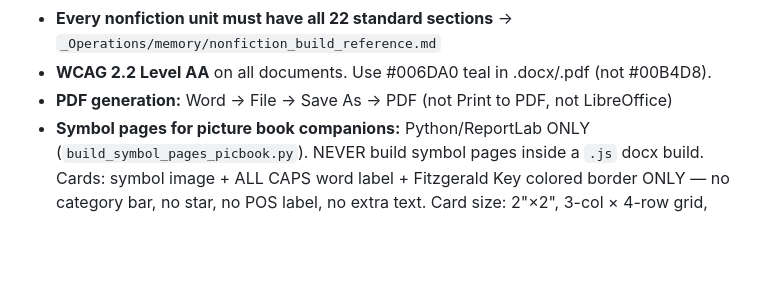
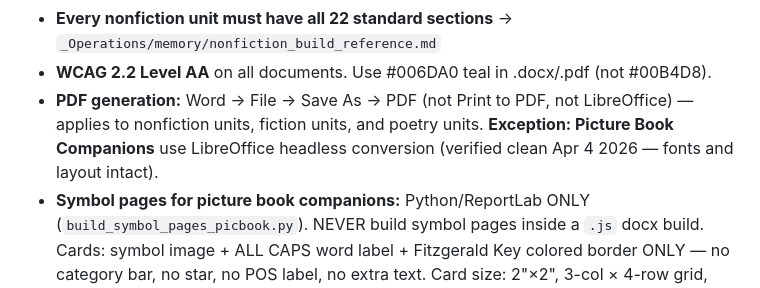
Before and after one commit to jillyb4/communicatebydesign, a Markdown page: CLAUDE.md, the part around the change. GitHub-like rendering; blank space fills up the shorter version.

```diff
--- a/CLAUDE.md
+++ b/CLAUDE.md
@@ -265,7 +265,7 @@ Monitor special education Facebook groups (7.5M+ viewers) for real practitioner
 - **AAC core/fringe word TABLE required** in every unit's Differentiating section — `makeTable()`, not bullet lists
 - **Every nonfiction unit must have all 22 standard sections** → `_Operations/memory/nonfiction_build_reference.md`
 - **WCAG 2.2 Level AA** on all documents. Use #006DA0 teal in .docx/.pdf (not #00B4D8).
-- **PDF generation:** Word → File → Save As → PDF (not Print to PDF, not LibreOffice)
+- **PDF generation:** Word → File → Save As → PDF (not Print to PDF, not LibreOffice) — applies to nonfiction units, fiction units, and poetry units. **Exception: Picture Book Companions** use LibreOffice headless conversion (verified clean Apr 4 2026 — fonts and layout intact).
 - **Symbol pages for picture book companions:** Python/ReportLab ONLY (`build_symbol_pages_picbook.py`). NEVER build symbol pages inside a `.js` docx build. Cards: symbol image + ALL CAPS word label + Fitzgerald Key colored border ONLY — no category bar, no star, no POS label, no extra text. Card size: 2"×2", 3-col × 4-row grid, 3pt FK border. Two sections: Core Words + Fringe Words — Unit-Specific Vocabulary (never merged). Root cause of Apr 2026 failures documented in `_Operations/memory/build_system_reference.md`.
 - **Every TPT Listing Package must include Output 0 before any other section.** Output 0 = three copy/paste-ready TPT fields: (1) title ≤80 chars verified, pipe-separated, leading with topic name + differentiator + SPED + grades; (2) description opening ≤180 chars, keyword-dense (NOT hook-style), containing product name + "special education" + "grades 6-10" + "adapted reading" + "AAC"; (3) 7 custom keyword tags. Title structure: `[Topic] | [Historical/Subject Angle] | [Adapted Reading or Differentiator] | [SPED Grades 6-10]`. → SEO standard: `Marketing/SEO Reports/CbD_TPT_SEO_Audit_2026-03-26.md`
 
```
Also changed, not shown: TASKS.md (+9 -0 lines).
